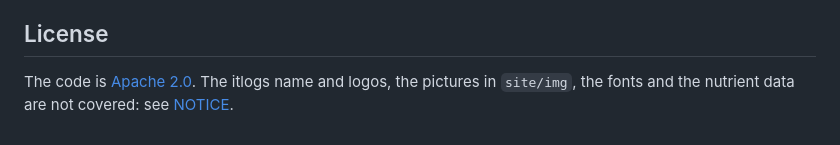
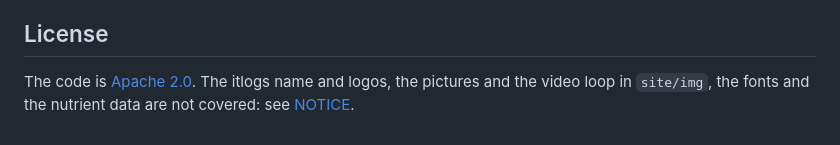
Before and after one commit to pdelfino/itlogs.food, a Markdown page: README.md, the part around the change. GitHub-like rendering.

```diff
--- a/README.md
+++ b/README.md
@@ -195,4 +195,4 @@ Nutrients: Canadian Nutrient File, Health Canada, contains information licensed
 
 ## License
 
-The code is [Apache 2.0](LICENSE). The itlogs name and logos, the pictures in `site/img`, the fonts and the nutrient data are not covered: see [NOTICE](NOTICE).
+The code is [Apache 2.0](LICENSE). The itlogs name and logos, the pictures and the video loop in `site/img`, the fonts and the nutrient data are not covered: see [NOTICE](NOTICE).
```
Also changed, not shown: AGENTS.md (+1 -1 lines), CLAUDE.md (+1 -1 lines), site/img/real-pour.jpg (added), 5 other files.
